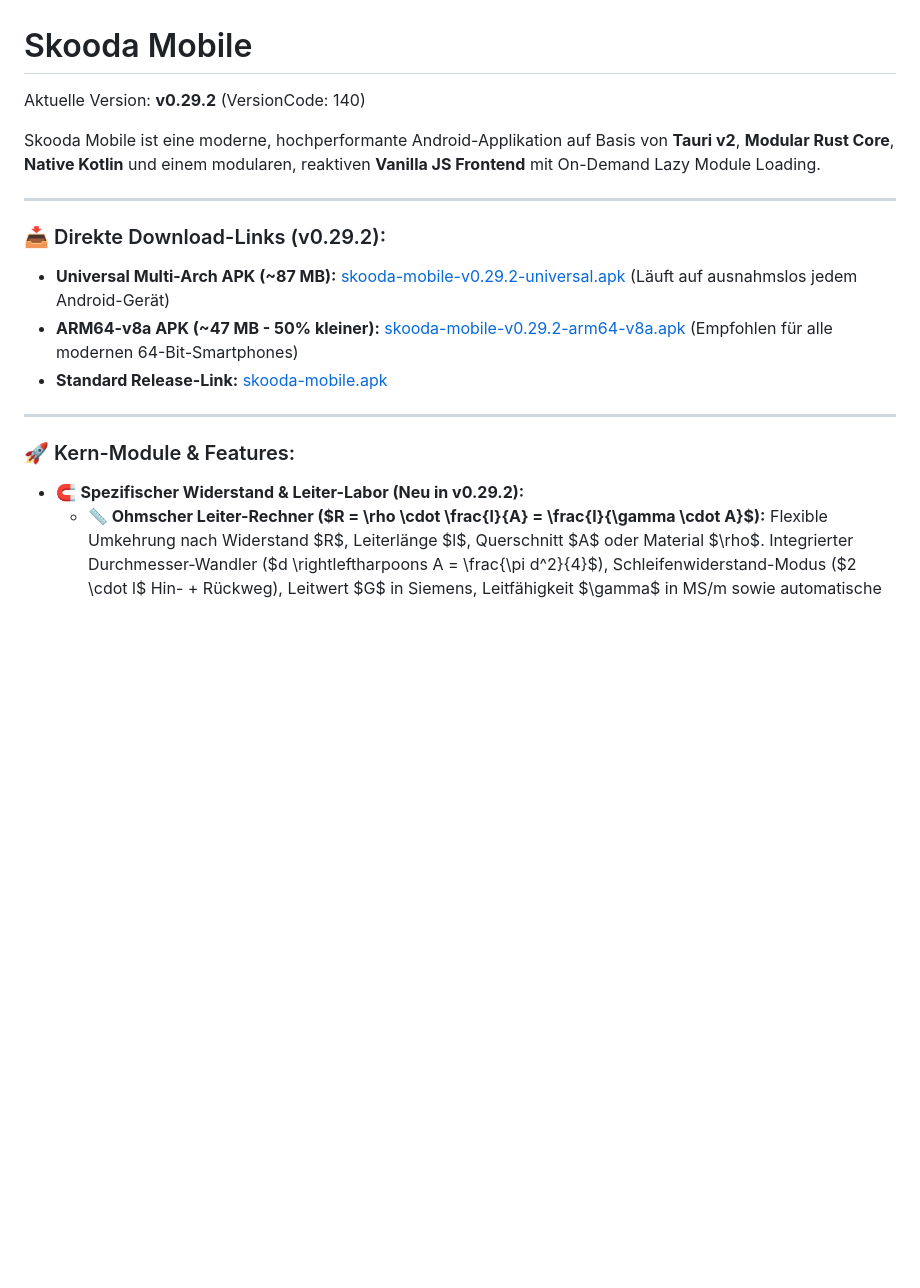
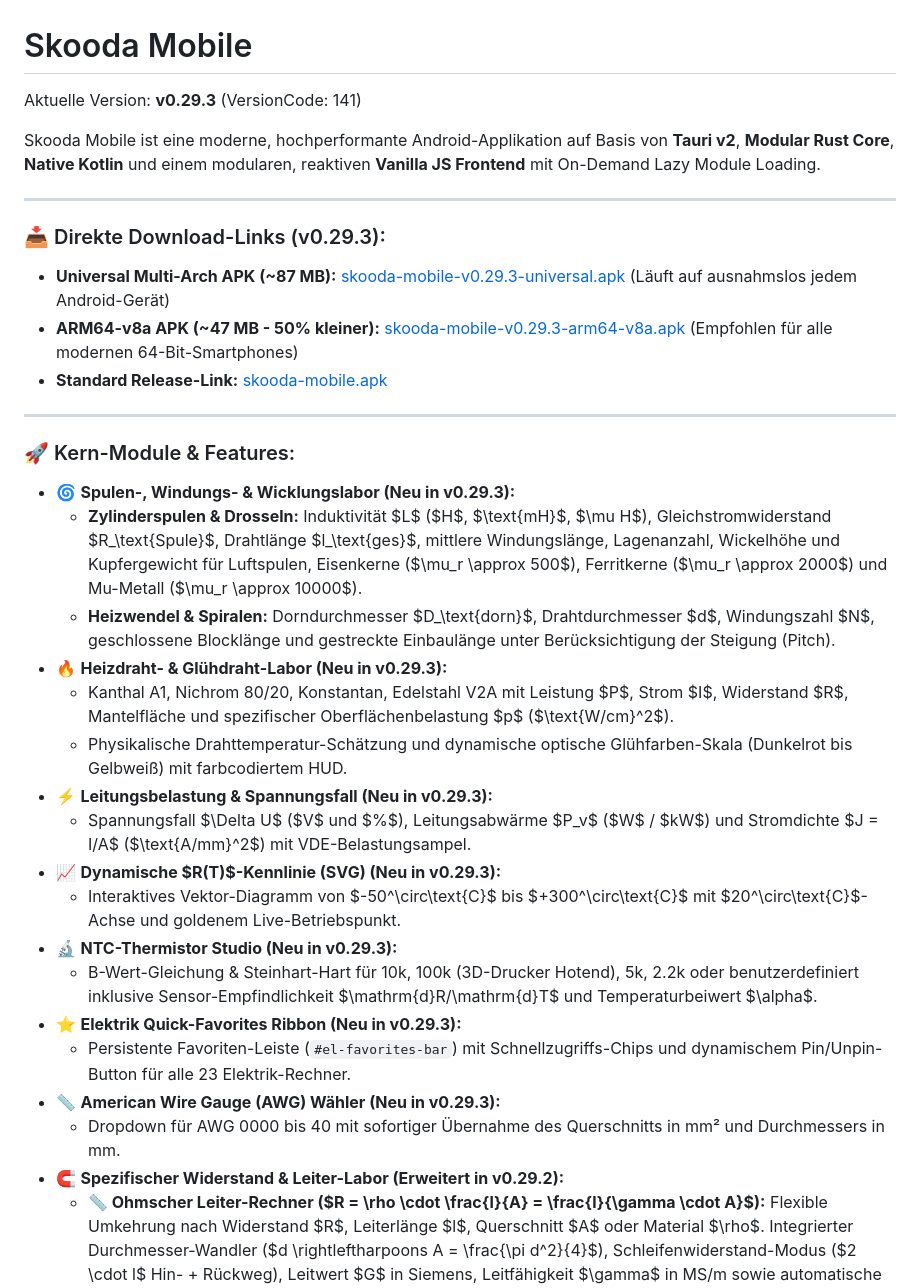
Before and after one commit to skoody/skooda-mobile, a Markdown page: README.md, the part around the change. Drawn GitHub-style; blank space fills up the shorter version.

Commit message:
docs: Update README.md for release v0.29.3

```diff
--- a/README.md
+++ b/README.md
@@ -1,20 +1,36 @@
 # Skooda Mobile
 
-Aktuelle Version: **v0.29.2** (VersionCode: 140)
+Aktuelle Version: **v0.29.3** (VersionCode: 141)
 
 Skooda Mobile ist eine moderne, hochperformante Android-Applikation auf Basis von **Tauri v2**, **Modular Rust Core**, **Native Kotlin** und einem modularen, reaktiven **Vanilla JS Frontend** mit On-Demand Lazy Module Loading.
 
 ---
 
-### 📥 Direkte Download-Links (v0.29.2):
-- **Universal Multi-Arch APK (~87 MB):** [skooda-mobile-v0.29.2-universal.apk](https://github.com/skoody/skooda-mobile/releases/download/v0.29.2/skooda-mobile-v0.29.2-universal.apk) (Läuft auf ausnahmslos jedem Android-Gerät)
-- **ARM64-v8a APK (~47 MB - 50% kleiner):** [skooda-mobile-v0.29.2-arm64-v8a.apk](https://github.com/skoody/skooda-mobile/releases/download/v0.29.2/skooda-mobile-v0.29.2-arm64-v8a.apk) (Empfohlen für alle modernen 64-Bit-Smartphones)
-- **Standard Release-Link:** [skooda-mobile.apk](https://github.com/skoody/skooda-mobile/releases/download/v0.29.2/skooda-mobile.apk)
+### 📥 Direkte Download-Links (v0.29.3):
+- **Universal Multi-Arch APK (~87 MB):** [skooda-mobile-v0.29.3-universal.apk](https://github.com/skoody/skooda-mobile/releases/download/v0.29.3/skooda-mobile-v0.29.3-universal.apk) (Läuft auf ausnahmslos jedem Android-Gerät)
+- **ARM64-v8a APK (~47 MB - 50% kleiner):** [skooda-mobile-v0.29.3-arm64-v8a.apk](https://github.com/skoody/skooda-mobile/releases/download/v0.29.3/skooda-mobile-v0.29.3-arm64-v8a.apk) (Empfohlen für alle modernen 64-Bit-Smartphones)
+- **Standard Release-Link:** [skooda-mobile.apk](https://github.com/skoody/skooda-mobile/releases/download/v0.29.3/skooda-mobile.apk)
 
 ---
 
 ### 🚀 Kern-Module & Features:
-- 🧲 **Spezifischer Widerstand & Leiter-Labor (Neu in v0.29.2):**
+- 🌀 **Spulen-, Windungs- & Wicklungslabor (Neu in v0.29.3):**
+  - **Zylinderspulen & Drosseln:** Induktivität $L$ ($H$, $\text{mH}$, $\mu H$), Gleichstromwiderstand $R_\text{Spule}$, Drahtlänge $l_\text{ges}$, mittlere Windungslänge, Lagenanzahl, Wickelhöhe und Kupfergewicht für Luftspulen, Eisenkerne ($\mu_r \approx 500$), Ferritkerne ($\mu_r \approx 2000$) und Mu-Metall ($\mu_r \approx 10000$).
+  - **Heizwendel & Spiralen:** Dorndurchmesser $D_\text{dorn}$, Drahtdurchmesser $d$, Windungszahl $N$, geschlossene Blocklänge und gestreckte Einbaulänge unter Berücksichtigung der Steigung (Pitch).
+- 🔥 **Heizdraht- & Glühdraht-Labor (Neu in v0.29.3):**
+  - Kanthal A1, Nichrom 80/20, Konstantan, Edelstahl V2A mit Leistung $P$, Strom $I$, Widerstand $R$, Mantelfläche und spezifischer Oberflächenbelastung $p$ ($\text{W/cm}^2$).
+  - Physikalische Drahttemperatur-Schätzung und dynamische optische Glühfarben-Skala (Dunkelrot bis Gelbweiß) mit farbcodiertem HUD.
+- ⚡ **Leitungsbelastung & Spannungsfall (Neu in v0.29.3):**
+  - Spannungsfall $\Delta U$ ($V$ und $\%$), Leitungsabwärme $P_v$ ($W$ / $kW$) und Stromdichte $J = I/A$ ($\text{A/mm}^2$) mit VDE-Belastungsampel.
+- 📈 **Dynamische $R(T)$-Kennlinie (SVG) (Neu in v0.29.3):**
+  - Interaktives Vektor-Diagramm von $-50^\circ\text{C}$ bis $+300^\circ\text{C}$ mit $20^\circ\text{C}$-Achse und goldenem Live-Betriebspunkt.
+- 🔬 **NTC-Thermistor Studio (Neu in v0.29.3):**
+  - B-Wert-Gleichung & Steinhart-Hart für 10k, 100k (3D-Drucker Hotend), 5k, 2.2k oder benutzerdefiniert inklusive Sensor-Empfindlichkeit $\mathrm{d}R/\mathrm{d}T$ und Temperaturbeiwert $\alpha$.
+- ⭐ **Elektrik Quick-Favorites Ribbon (Neu in v0.29.3):**
+  - Persistente Favoriten-Leiste (`#el-favorites-bar`) mit Schnellzugriffs-Chips und dynamischem Pin/Unpin-Button für alle 23 Elektrik-Rechner.
+- 📏 **American Wire Gauge (AWG) Wähler (Neu in v0.29.3):**
+  - Dropdown für AWG 0000 bis 40 mit sofortiger Übernahme des Querschnitts in mm² und Durchmessers in mm.
+- 🧲 **Spezifischer Widerstand & Leiter-Labor (Erweitert in v0.29.2):**
   - **📏 Ohmscher Leiter-Rechner ($R = \rho \cdot \frac{l}{A} = \frac{l}{\gamma \cdot A}$):** Flexible Umkehrung nach Widerstand $R$, Leiterlänge $l$, Querschnitt $A$ oder Material $\rho$. Integrierter Durchmesser-Wandler ($d \rightleftharpoons A = \frac{\pi d^2}{4}$), Schleifenwiderstand-Modus ($2 \cdot l$ Hin- + Rückweg), Leitwert $G$ in Siemens, Leitfähigkeit $\gamma$ in MS/m sowie automatische Leitermasse-Berechnung ($m$ in g und kg) anhand der Werkstoffdichte.
   - **🌡️ Temperaturkoeffizienten & Wicklungserwärmung (VDE 0530 / IEC 60034-1):** Exakte Berechnung des Warmwiderstands $R(T) = R_{20} \cdot [1 + \alpha_{20} \cdot (T - 20^\circ\text{C})]$ sowie thermische Wicklungsprüfung von Motoren und Trafos mit Isolierstoffklassen-Bewertung (A, E, B, F, H).
   - **🔬 Platin- & Nickel-Messwiderstände (DIN EN 60751 & DIN 43760):** PT100, PT500, PT1000, Ni100, Ni120, Ni1000 mit bidirektionaler Umrechnung ($T \rightleftharpoons R$), Empfindlichkeit $\mathrm{d}R/\mathrm{d}T$ und Grenzabweichungen nach Toleranzklasse B.
```
